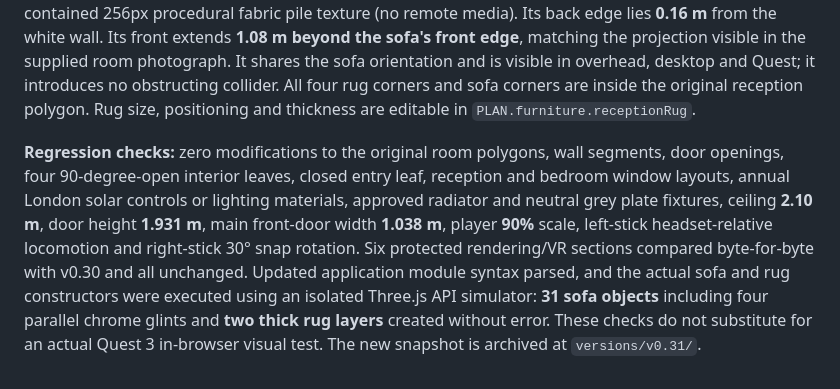
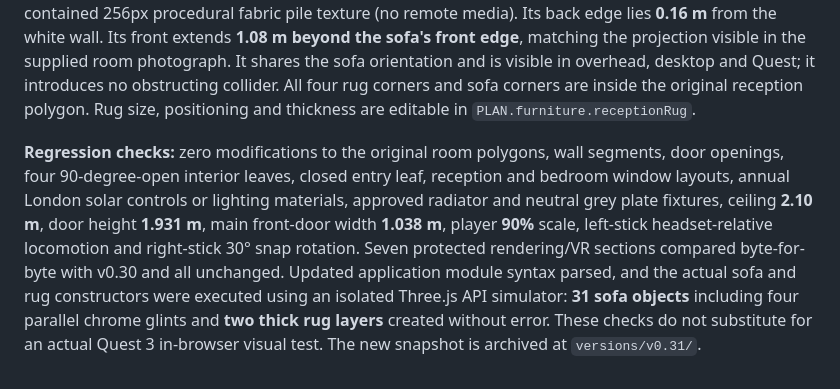
Before and after one commit to kuke2013-hub/london-flat-vr, a Markdown page: README.md, the part around the change. Rendered like a GitHub page.

Commit message:
Clarify v0.31 regression checks document seven protected rendering/VR sections

```diff
--- a/README.md
+++ b/README.md
@@ -197,4 +197,4 @@ The **whole sofa is uniformly scaled to 90%** (not merely its width) by renderin
 
 A **substantial light warm greige carpet/rug** is now modelled underneath the sofa using `createSofaRug(THREE, dimensions)` in `apartment/sofa.js`: **2.55 m wide × 1.90 m deep × 0.048 m thick**. It has a real thick rounded bound-edge base and separate raised woven-looking top with a seeded self-contained 256px procedural fabric pile texture (no remote media). Its back edge lies **0.16 m** from the white wall. Its front extends **1.08 m beyond the sofa's front edge**, matching the projection visible in the supplied room photograph. It shares the sofa orientation and is visible in overhead, desktop and Quest; it introduces no obstructing collider. All four rug corners and sofa corners are inside the original reception polygon. Rug size, positioning and thickness are editable in `PLAN.furniture.receptionRug`.
 
-**Regression checks:** zero modifications to the original room polygons, wall segments, door openings, four 90-degree-open interior leaves, closed entry leaf, reception and bedroom window layouts, annual London solar controls or lighting materials, approved radiator and neutral grey plate fixtures, ceiling **2.10 m**, door height **1.931 m**, main front-door width **1.038 m**, player **90%** scale, left-stick headset-relative locomotion and right-stick 30° snap rotation. Six protected rendering/VR sections compared byte-for-byte with v0.30 and all unchanged. Updated application module syntax parsed, and the actual sofa and rug constructors were executed using an isolated Three.js API simulator: **31 sofa objects** including four parallel chrome glints and **two thick rug layers** created without error. These checks do not substitute for an actual Quest 3 in-browser visual test. The new snapshot is archived at `versions/v0.31/`.
+**Regression checks:** zero modifications to the original room polygons, wall segments, door openings, four 90-degree-open interior leaves, closed entry leaf, reception and bedroom window layouts, annual London solar controls or lighting materials, approved radiator and neutral grey plate fixtures, ceiling **2.10 m**, door height **1.931 m**, main front-door width **1.038 m**, player **90%** scale, left-stick headset-relative locomotion and right-stick 30° snap rotation. Seven protected rendering/VR sections compared byte-for-byte with v0.30 and all unchanged. Updated application module syntax parsed, and the actual sofa and rug constructors were executed using an isolated Three.js API simulator: **31 sofa objects** including four parallel chrome glints and **two thick rug layers** created without error. These checks do not substitute for an actual Quest 3 in-browser visual test. The new snapshot is archived at `versions/v0.31/`.
```
